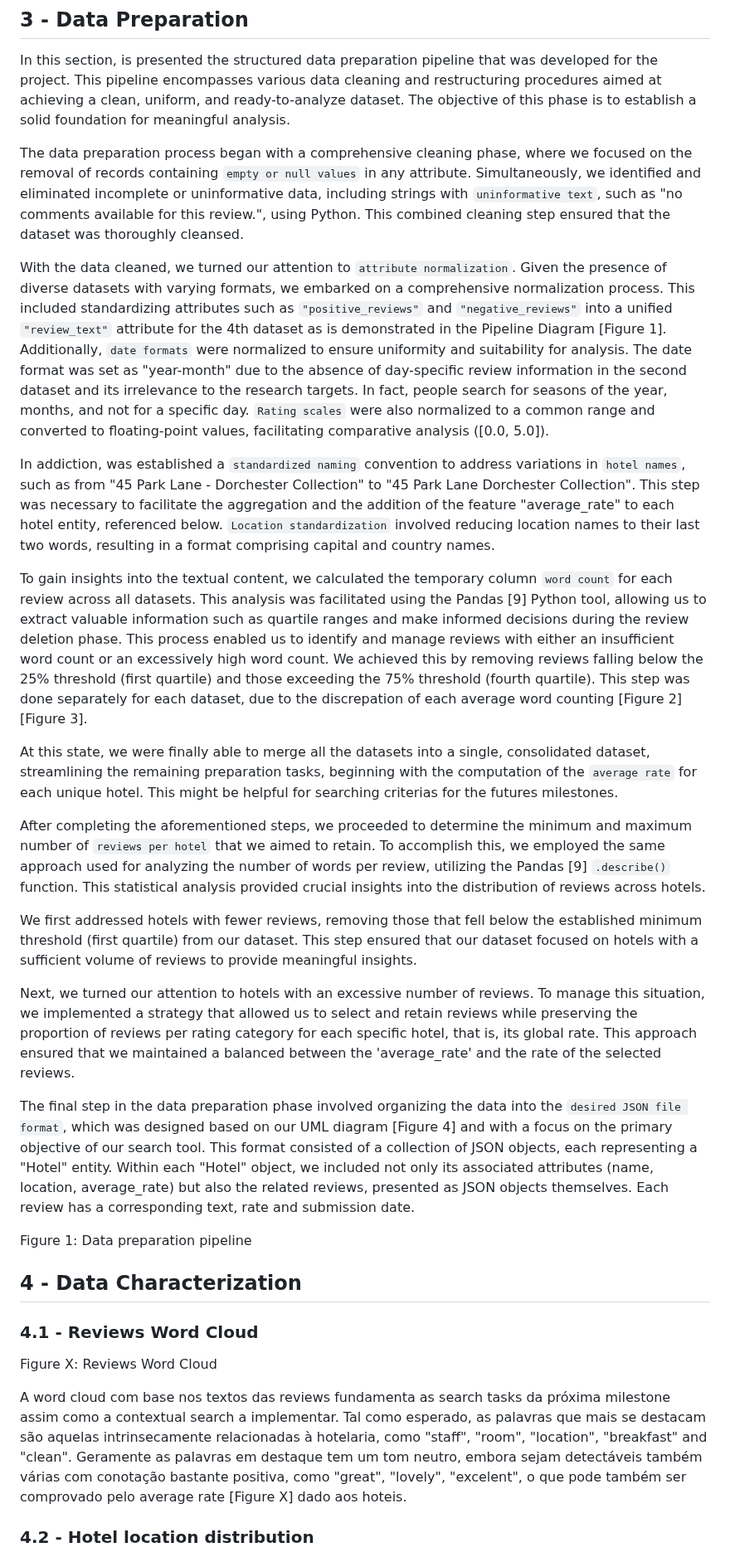
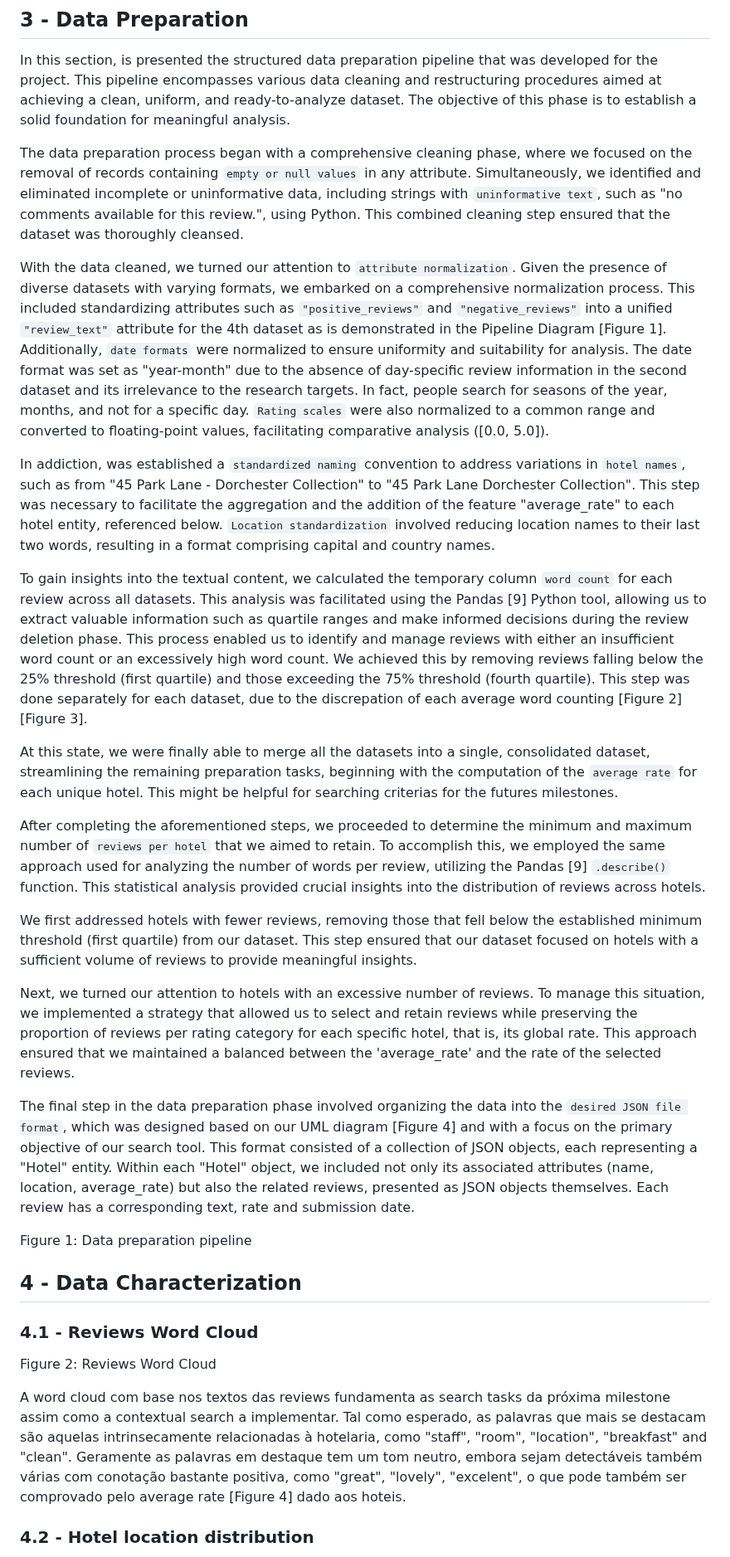
Before and after one commit to Fabio-A-Sa/Privago, a Markdown page: milestone_1_report.md, the part around one of its changes. Shown at 83% size. Rendered like a GitHub page.

```diff
--- a/milestone_1_report.md
+++ b/milestone_1_report.md
@@ -49,23 +49,23 @@ The datasets contém features comuns, numerical data, such as rating, review dat
 
 In this section, is presented the structured data preparation pipeline that was developed for the project. This pipeline encompasses various data cleaning and restructuring procedures aimed at achieving a clean, uniform, and ready-to-analyze dataset. The objective of this phase is to establish a solid foundation for meaningful analysis.
 
-The data preparation process began with a comprehensive cleaning phase, where we focused on the removal of records containing ``empty or null values`` in any attribute. Simultaneously, we identified and eliminated incomplete or uninformative data, including strings with ``uninformative text``, such as "no comments available for this review.", using Python. This combined cleaning step ensured that the dataset was thoroughly cleansed.
+The data preparation process began with a comprehensive cleaning phase, where we focused on the removal of records containing `empty or null values` in any attribute. Simultaneously, we identified and eliminated incomplete or uninformative data, including strings with `uninformative text`, such as "no comments available for this review.", using Python. This combined cleaning step ensured that the dataset was thoroughly cleansed.
 
-With the data cleaned, we turned our attention to ``attribute normalization``. Given the presence of diverse datasets with varying formats, we embarked on a comprehensive normalization process. This included standardizing attributes such as ``"positive_reviews"`` and ``"negative_reviews"`` into a unified ``"review_text"`` attribute for the 4th dataset as is demonstrated in the Pipeline Diagram [Figure 1]. Additionally, ``date formats`` were normalized to ensure uniformity and suitability for analysis. The date format was set as "year-month" due to the absence of day-specific review information in the second dataset and its irrelevance to the research targets. In fact, people search for seasons of the year, months, and not for a specific day. ``Rating scales`` were also normalized to a common range and converted to floating-point values, facilitating comparative analysis ([0.0, 5.0]).
+With the data cleaned, we turned our attention to `attribute normalization`. Given the presence of diverse datasets with varying formats, we embarked on a comprehensive normalization process. This included standardizing attributes such as `"positive_reviews"` and `"negative_reviews"` into a unified `"review_text"` attribute for the 4th dataset as is demonstrated in the Pipeline Diagram [Figure 1]. Additionally, `date formats` were normalized to ensure uniformity and suitability for analysis. The date format was set as "year-month" due to the absence of day-specific review information in the second dataset and its irrelevance to the research targets. In fact, people search for seasons of the year, months, and not for a specific day. `Rating scales` were also normalized to a common range and converted to floating-point values, facilitating comparative analysis ([0.0, 5.0]).
 
-In addiction, was established a ``standardized naming`` convention to address variations in ``hotel names``, such as from "45 Park Lane - Dorchester Collection" to "45 Park Lane Dorchester Collection". This step was necessary to facilitate the aggregation and the addition of the feature "average_rate" to each hotel entity, referenced below. ``Location standardization`` involved reducing location names to their last two words, resulting in a format comprising capital and country names.
+In addiction, was established a `standardized naming` convention to address variations in `hotel names`, such as from "45 Park Lane - Dorchester Collection" to "45 Park Lane Dorchester Collection". This step was necessary to facilitate the aggregation and the addition of the feature "average_rate" to each hotel entity, referenced below. `Location standardization` involved reducing location names to their last two words, resulting in a format comprising capital and country names.
 
-To gain insights into the textual content, we calculated the temporary column ``word count`` for each review across all datasets. This analysis was facilitated using the Pandas [9] Python tool, allowing us to extract valuable information such as quartile ranges and make informed decisions during the review deletion phase. This process enabled us to identify and manage reviews with either an insufficient word count or an excessively high word count. We achieved this by removing reviews falling below the 25% threshold (first quartile) and those exceeding the 75% threshold (fourth quartile). This step was done separately for each dataset, due to the discrepation of each average word counting [Figure 2] [Figure 3].
+To gain insights into the textual content, we calculated the temporary column `word count` for each review across all datasets. This analysis was facilitated using the Pandas [9] Python tool, allowing us to extract valuable information such as quartile ranges and make informed decisions during the review deletion phase. This process enabled us to identify and manage reviews with either an insufficient word count or an excessively high word count. We achieved this by removing reviews falling below the 25% threshold (first quartile) and those exceeding the 75% threshold (fourth quartile). This step was done separately for each dataset, due to the discrepation of each average word counting [Figure 2] [Figure 3].
 
-At this state, we were finally able to merge all the datasets into a single, consolidated dataset, streamlining the remaining preparation tasks, beginning with the computation of the ``average rate`` for each unique hotel. This might be helpful for searching criterias for the futures milestones.
+At this state, we were finally able to merge all the datasets into a single, consolidated dataset, streamlining the remaining preparation tasks, beginning with the computation of the `average rate` for each unique hotel. This might be helpful for searching criterias for the futures milestones.
 
-After completing the aforementioned steps, we proceeded to determine the minimum and maximum number of ``reviews per hotel`` that we aimed to retain. To accomplish this, we employed the same approach used for analyzing the number of words per review, utilizing the Pandas [9] `.describe()` function. This statistical analysis provided crucial insights into the distribution of reviews across hotels.
+After completing the aforementioned steps, we proceeded to determine the minimum and maximum number of `reviews per hotel` that we aimed to retain. To accomplish this, we employed the same approach used for analyzing the number of words per review, utilizing the Pandas [9] `.describe()` function. This statistical analysis provided crucial insights into the distribution of reviews across hotels.
 
 We first addressed hotels with fewer reviews, removing those that fell below the established minimum threshold (first quartile) from our dataset. This step ensured that our dataset focused on hotels with a sufficient volume of reviews to provide meaningful insights.
 
 Next, we turned our attention to hotels with an excessive number of reviews. To manage this situation, we implemented a strategy that allowed us to select and retain reviews while preserving the proportion of reviews per rating category for each specific hotel, that is, its global rate. This approach ensured that we maintained a balanced between the 'average_rate' and the rate of the selected reviews.
 
-The final step in the data preparation phase involved organizing the data into the ``desired JSON file format``, which was designed based on our UML diagram [Figure 4] and with a focus on the primary objective of our search tool. This format consisted of a collection of JSON objects, each representing a "Hotel" entity. Within each "Hotel" object, we included not only its associated attributes (name, location, average_rate) but also the related reviews, presented as JSON objects themselves. Each review has a corresponding text, rate and submission date.
+The final step in the data preparation phase involved organizing the data into the `desired JSON file format`, which was designed based on our UML diagram [Figure 4] and with a focus on the primary objective of our search tool. This format consisted of a collection of JSON objects, each representing a "Hotel" entity. Within each "Hotel" object, we included not only its associated attributes (name, location, average_rate) but also the related reviews, presented as JSON objects themselves. Each review has a corresponding text, rate and submission date.
 
 Figure 1: Data preparation pipeline
 
@@ -73,9 +73,9 @@ Figure 1: Data preparation pipeline
 
 ### 4.1 - Reviews Word Cloud
 
-Figure X: Reviews Word Cloud
+Figure 2: Reviews Word Cloud
 
-A word cloud com base nos textos das reviews fundamenta as search tasks da próxima milestone assim como a contextual search a implementar. Tal como esperado, as palavras que mais se destacam são aquelas intrinsecamente relacionadas à hotelaria, como "staff", "room", "location", "breakfast" and "clean". Geramente as palavras em destaque tem um tom neutro, embora sejam detectáveis também várias com conotação bastante positiva, como "great", "lovely", "excelent", o que pode também ser comprovado pelo average rate [Figure X] dado aos hoteis.
+A word cloud com base nos textos das reviews fundamenta as search tasks da próxima milestone assim como a contextual search a implementar. Tal como esperado, as palavras que mais se destacam são aquelas intrinsecamente relacionadas à hotelaria, como "staff", "room", "location", "breakfast" and "clean". Geramente as palavras em destaque tem um tom neutro, embora sejam detectáveis também várias com conotação bastante positiva, como "great", "lovely", "excelent", o que pode também ser comprovado pelo average rate [Figure 4] dado aos hoteis.
 
 ### 4.2 - Hotel location distribution
 
```
Also changed, not shown: other parts of milestone_1_report.md (+20 -14 lines).
